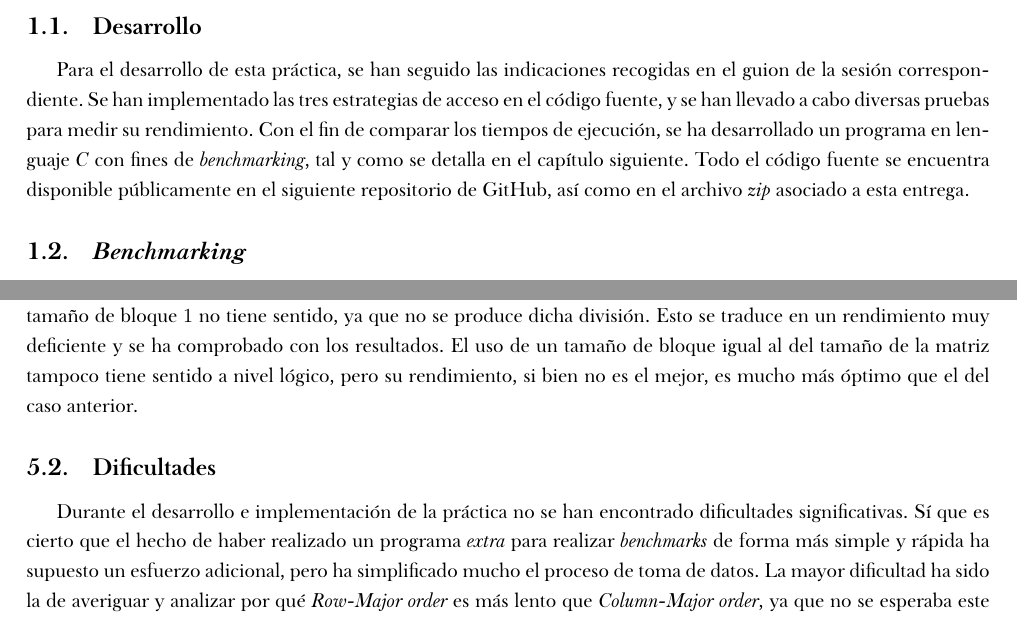
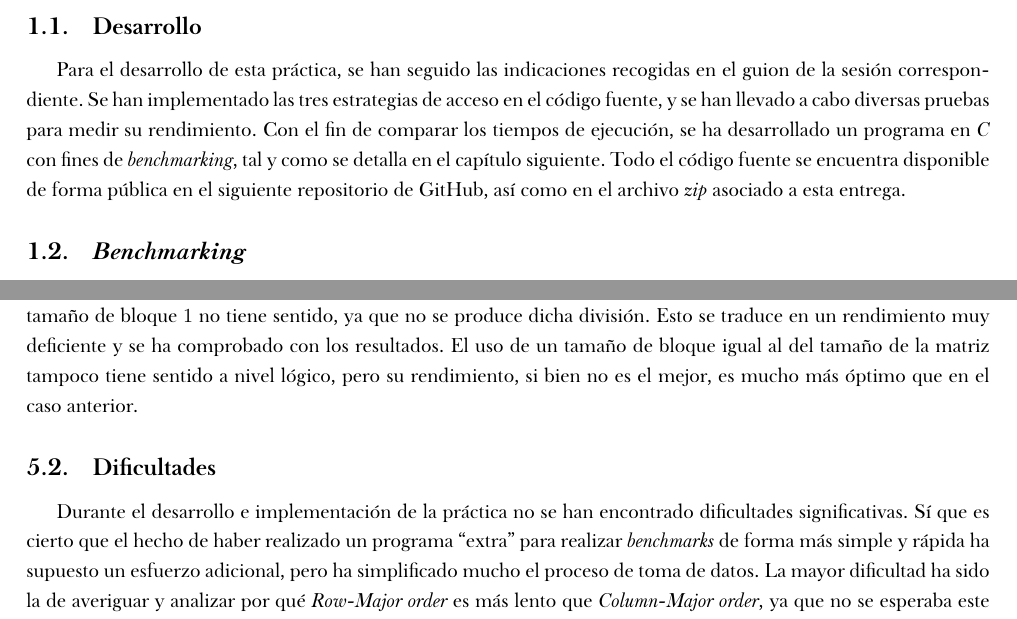
Before and after one commit to rubennmg/CAP, a LaTeX document (sesion1/report/main.tex, which reads sesion1/report/caps/4.tex, sesion1/report/caps/intro.tex): two parts of pages 5 and 10 of 10, joined at a grey line, cut so that both start at the same text. The pictures show the PDF file sesion1/report/main.pdf that the author committed with the source.

Commit message:
Sesion1 and Sesion2 report review

```diff
--- a/sesion1/report/caps/4.tex
+++ b/sesion1/report/caps/4.tex
@@ -31,10 +31,10 @@ Esto se ha realizado a propósito para comprobar qué sucede en cada caso.
 La base del algoritmo \zorder\ es la división recursiva de las matrices en submatrices
 por lo que el uso de un tamaño de bloque \(1\) no tiene sentido, ya que no se produce dicha división. Esto se traduce en un rendimiento muy deficiente y se ha comprobado con los resultados.
 El uso de un tamaño de bloque igual al del tamaño de la matriz tampoco tiene sentido a nivel lógico, pero su rendimiento, si bien no es el mejor, es mucho más óptimo
-que el del caso anterior.
+que en el caso anterior.
 
 \subsection{Dificultades}
 Durante el desarrollo e implementación de la práctica no se han encontrado dificultades significativas. Sí que es cierto que el hecho de haber realizado
-un programa \textit{extra} para realizar \textit{benchmarks} de forma más simple y rápida ha supuesto un esfuerzo adicional, pero ha simplificado mucho el proceso
+un programa ``extra'' para realizar \textit{benchmarks} de forma más simple y rápida ha supuesto un esfuerzo adicional, pero ha simplificado mucho el proceso
 de toma de datos. La mayor dificultad ha sido la de averiguar y analizar por qué \rowmajor\ es más lento que \colmajor, ya que no se esperaba este resultado.
 La conclusión respecto a este fenómeno ha sido la comentada en la \autoref{subsec:5.1}.
--- a/sesion1/report/caps/intro.tex
+++ b/sesion1/report/caps/intro.tex
@@ -18,8 +18,8 @@ eficiencia en el uso de memoria.
 \subsection{Desarrollo}
 Para el desarrollo de esta práctica, se han seguido las indicaciones recogidas en el guion de la sesión correspondiente.
 Se han implementado las tres estrategias de acceso en el código fuente, y se han llevado a cabo diversas pruebas para medir su rendimiento.
-Con el fin de comparar los tiempos de ejecución, se ha desarrollado un programa en lenguaje \textit{C} con fines de \textit{benchmarking},
-tal y como se detalla en el capítulo siguiente. Todo el código fuente se encuentra disponible públicamente en el siguiente
+Con el fin de comparar los tiempos de ejecución, se ha desarrollado un programa en \textit{C} con fines de \textit{benchmarking},
+tal y como se detalla en el capítulo siguiente. Todo el código fuente se encuentra disponible de forma pública en el siguiente
 \href{https://github.com/rubennmg/CAP/tree/main/sesion1}{repositorio de GitHub}, así como en el archivo \textit{zip} asociado a esta entrega.
 
 \subsection{\textit{Benchmarking}}
```
Also changed, not shown: sesion1/report/main.pdf.
